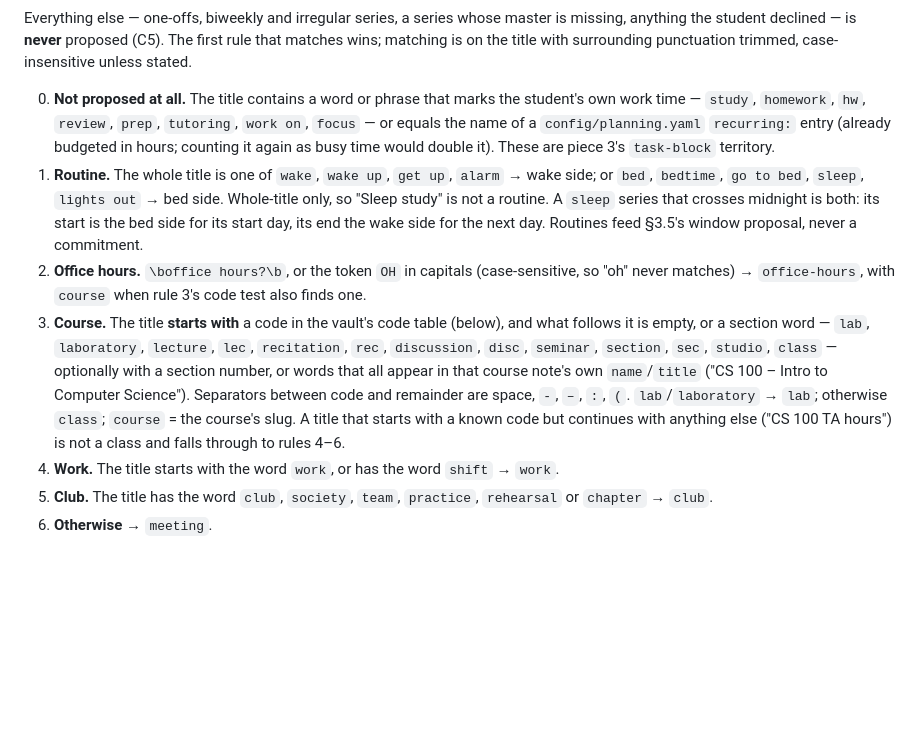
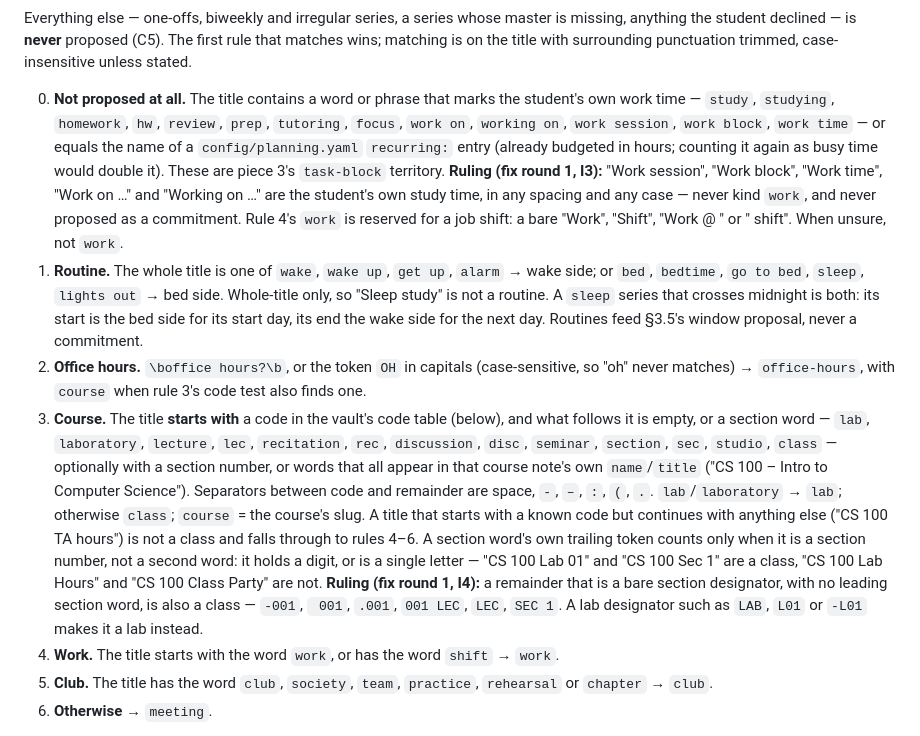
Before and after one commit to quinnhall07/knowlu, a Markdown page: docs/specs/2026-09-23-commitment-model-design.md, the part around the change. GitHub-like rendering; blank space fills up the shorter version.

Commit message:
docs: spec 3.4 — the two P7 review rulings (I3 work-session, I4 bare section designator)
Quinn delegated these two spec-level gaps the P7 review raised to the
controller; both are recorded in engine/src/commitments.rs's fix round
1 (separate commit).

I3: rule 0's word list gains studying, work session, work block, work
time and working on, and a ruling paragraph pins "Work session"/"Work
block"/"Work time"/"Work on ..."/"Working on ..." (any spacing, any
case) as the student's own study time — never kind work — with rule
4's work reserved for a job shift ("Work", "Shift", "Work @ <place>",
"<Employer> shift").

I4: rule 3 gains a paragraph on a section word's own trailing token
(a digit-bearing or single-letter designator, not a second word — "CS
100 Lab Hours" is not a class) and a ruling that a bare section
designator with no leading word ("-001", " 001", ".001", "001 LEC",
"LEC", "SEC 1") is also a class, with a lab designator ("LAB", "L01",
"-L01") reading as a lab; the separator list between code and
remainder gains ".".

Co-Authored-By: Claude Sonnet 5 <noreply@anthropic.com>

```diff
--- a/docs/specs/2026-09-23-commitment-model-design.md
+++ b/docs/specs/2026-09-23-commitment-model-design.md
@@ -346,9 +346,14 @@ anything the student declined — is **never** proposed (C5). The first rule tha
 matching is on the title with surrounding punctuation trimmed, case-insensitive unless stated.
 
 0. **Not proposed at all.** The title contains a word or phrase that marks the student's own work
-   time — `study`, `homework`, `hw`, `review`, `prep`, `tutoring`, `work on`, `focus` — or equals
-   the name of a `config/planning.yaml` `recurring:` entry (already budgeted in hours; counting it
-   again as busy time would double it). These are piece 3's `task-block` territory.
+   time — `study`, `studying`, `homework`, `hw`, `review`, `prep`, `tutoring`, `focus`, `work on`,
+   `working on`, `work session`, `work block`, `work time` — or equals the name of a
+   `config/planning.yaml` `recurring:` entry (already budgeted in hours; counting it again as busy
+   time would double it). These are piece 3's `task-block` territory. **Ruling (fix round 1, I3):**
+   "Work session", "Work block", "Work time", "Work on …" and "Working on …" are the student's own
+   study time, in any spacing and any case — never kind `work`, and never proposed as a commitment.
+   Rule 4's `work` is reserved for a job shift: a bare "Work", "Shift", "Work @ <place>" or
+   "<Employer> shift". When unsure, not `work`.
 1. **Routine.** The whole title is one of `wake`, `wake up`, `get up`, `alarm` → wake side; or
    `bed`, `bedtime`, `go to bed`, `sleep`, `lights out` → bed side. Whole-title only, so "Sleep
    study" is not a routine. A `sleep` series that crosses midnight is both: its start is the bed
@@ -360,10 +365,15 @@ matching is on the title with surrounding punctuation trimmed, case-insensitive
    it is empty, or a section word — `lab`, `laboratory`, `lecture`, `lec`, `recitation`, `rec`,
    `discussion`, `disc`, `seminar`, `section`, `sec`, `studio`, `class` — optionally with a section
    number, or words that all appear in that course note's own `name`/`title` ("CS 100 – Intro to
-   Computer Science"). Separators between code and remainder are space, `-`, `–`, `:`, `(`.
+   Computer Science"). Separators between code and remainder are space, `-`, `–`, `:`, `(`, `.`.
    `lab`/`laboratory` → `lab`; otherwise `class`; `course` = the course's slug. A title that starts
    with a known code but continues with anything else ("CS 100 TA hours") is not a class and falls
-   through to rules 4–6.
+   through to rules 4–6. A section word's own trailing token counts only when it is a section
+   number, not a second word: it holds a digit, or is a single letter — "CS 100 Lab 01" and "CS 100
+   Sec 1" are a class, "CS 100 Lab Hours" and "CS 100 Class Party" are not. **Ruling (fix round 1,
+   I4):** a remainder that is a bare section designator, with no leading section word, is also a
+   class — `-001`, ` 001`, `.001`, `001 LEC`, `LEC`, `SEC 1`. A lab designator such as `LAB`, `L01`
+   or `-L01` makes it a lab instead.
 4. **Work.** The title starts with the word `work`, or has the word `shift` → `work`.
 5. **Club.** The title has the word `club`, `society`, `team`, `practice`, `rehearsal` or `chapter`
    → `club`.
```
